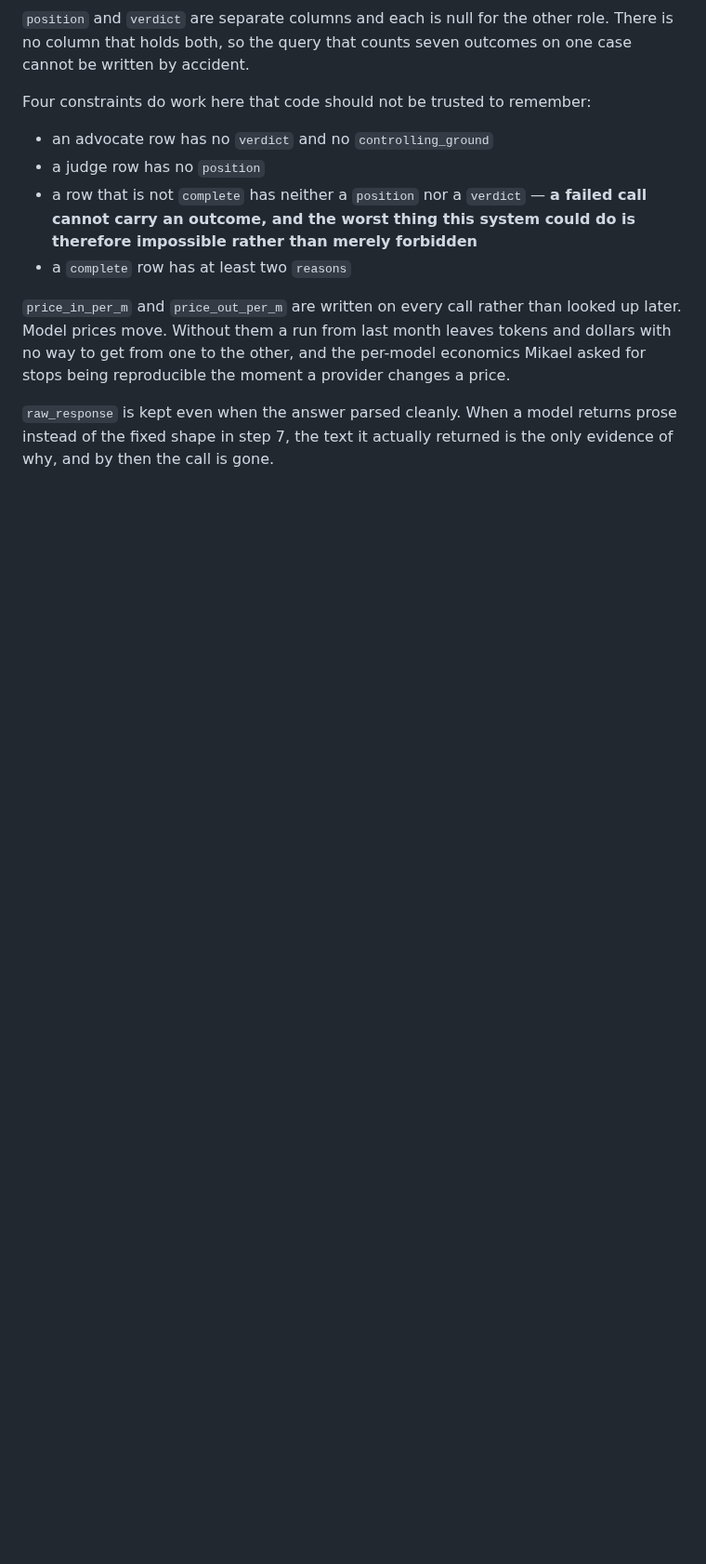
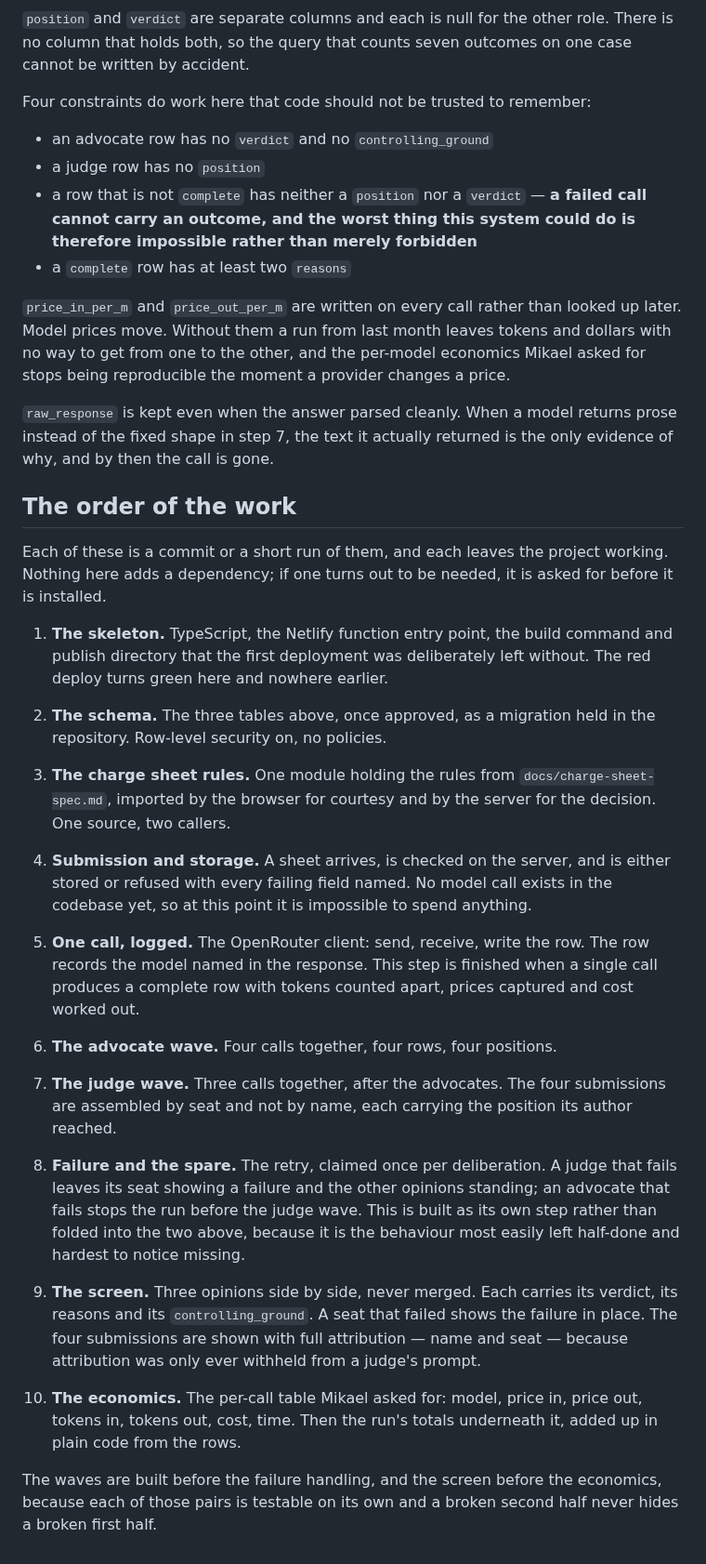
Before and after one commit to tomer44-git/tribunal, a Markdown page: docs/plan.md, the part around the change. Shown at 93% size. GitHub-like rendering; blank space fills up the shorter version.

Commit message:
step 4: set the order the build runs in

```diff
--- a/docs/plan.md
+++ b/docs/plan.md
@@ -118,3 +118,54 @@ Mikael asked for stops being reproducible the moment a provider changes a price.
 `raw_response` is kept even when the answer parsed cleanly. When a model returns
 prose instead of the fixed shape in step 7, the text it actually returned is the
 only evidence of why, and by then the call is gone.
+
+## The order of the work
+
+Each of these is a commit or a short run of them, and each leaves the project
+working. Nothing here adds a dependency; if one turns out to be needed, it is asked
+for before it is installed.
+
+1. **The skeleton.** TypeScript, the Netlify function entry point, the build
+   command and publish directory that the first deployment was deliberately left
+   without. The red deploy turns green here and nowhere earlier.
+
+2. **The schema.** The three tables above, once approved, as a migration held in the
+   repository. Row-level security on, no policies.
+
+3. **The charge sheet rules.** One module holding the rules from
+   `docs/charge-sheet-spec.md`, imported by the browser for courtesy and by the
+   server for the decision. One source, two callers.
+
+4. **Submission and storage.** A sheet arrives, is checked on the server, and is
+   either stored or refused with every failing field named. No model call exists in
+   the codebase yet, so at this point it is impossible to spend anything.
+
+5. **One call, logged.** The OpenRouter client: send, receive, write the row. The
+   row records the model named in the response. This step is finished when a single
+   call produces a complete row with tokens counted apart, prices captured and cost
+   worked out.
+
+6. **The advocate wave.** Four calls together, four rows, four positions.
+
+7. **The judge wave.** Three calls together, after the advocates. The four
+   submissions are assembled by seat and not by name, each carrying the position its
+   author reached.
+
+8. **Failure and the spare.** The retry, claimed once per deliberation. A judge that
+   fails leaves its seat showing a failure and the other opinions standing; an
+   advocate that fails stops the run before the judge wave. This is built as its own
+   step rather than folded into the two above, because it is the behaviour most
+   easily left half-done and hardest to notice missing.
+
+9. **The screen.** Three opinions side by side, never merged. Each carries its
+   verdict, its reasons and its `controlling_ground`. A seat that failed shows the
+   failure in place. The four submissions are shown with full attribution — name and
+   seat — because attribution was only ever withheld from a judge's prompt.
+
+10. **The economics.** The per-call table Mikael asked for: model, price in, price
+    out, tokens in, tokens out, cost, time. Then the run's totals underneath it,
+    added up in plain code from the rows.
+
+The waves are built before the failure handling, and the screen before the
+economics, because each of those pairs is testable on its own and a broken second
+half never hides a broken first half.
```
